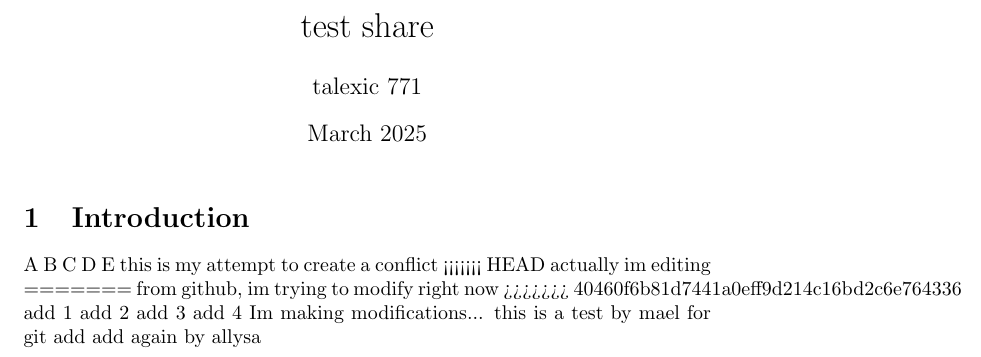
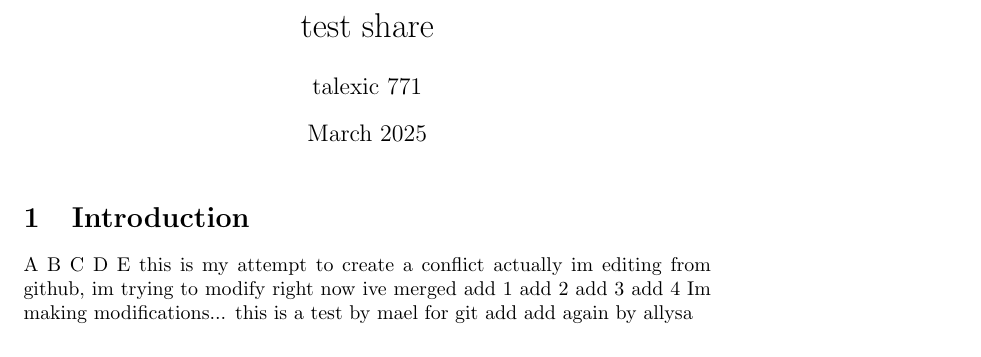
Before and after one commit to mael-hf/test-git, a LaTeX document (main.tex): part of the page, cut so that both start at the same text. Compiled offline with pdfLaTeX.

Commit message:
forgot to compile ...

```diff
--- a/main.tex
+++ b/main.tex
@@ -17,11 +17,9 @@ C
 D
 E
 this is my attempt to create a conflict
-<<<<<<< HEAD
 actually im editing
-=======
 from github, im trying to modify right now
->>>>>>> 40460f6b81d7441a0eff9d214c16bd2c6e764336
+ive merged
 add 1
 add 2
 add 3
```
